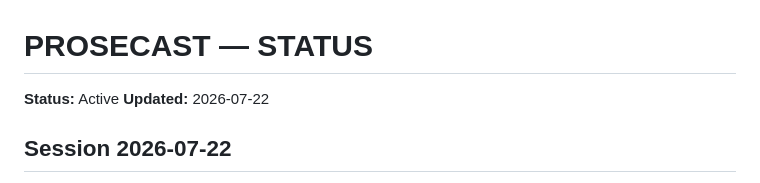
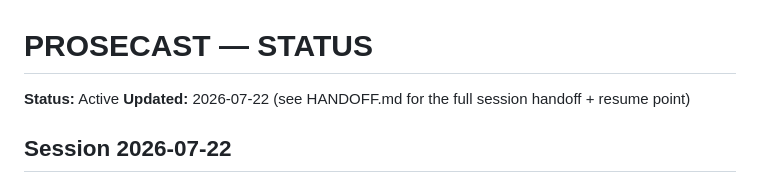
Before and after one commit to Koontzie/prosecast, a Markdown page: STATUS.md, the part around the change. Drawn GitHub-style.

Commit message:
Session handoff doc (2026-07-22): Phase A closed, Phase B built + dogfood fixes

```diff
--- a/STATUS.md
+++ b/STATUS.md
@@ -1,7 +1,7 @@
 # PROSECAST — STATUS
 
 **Status:** Active
-**Updated:** 2026-07-22
+**Updated:** 2026-07-22 (see HANDOFF.md for the full session handoff + resume point)
 
 ## Session 2026-07-22
 - Gideon rebooted (Tyler shutdown); all 13 services verified back, Chatterbox base
```
Also changed, not shown: HANDOFF.md (added, +93 -0 lines).
